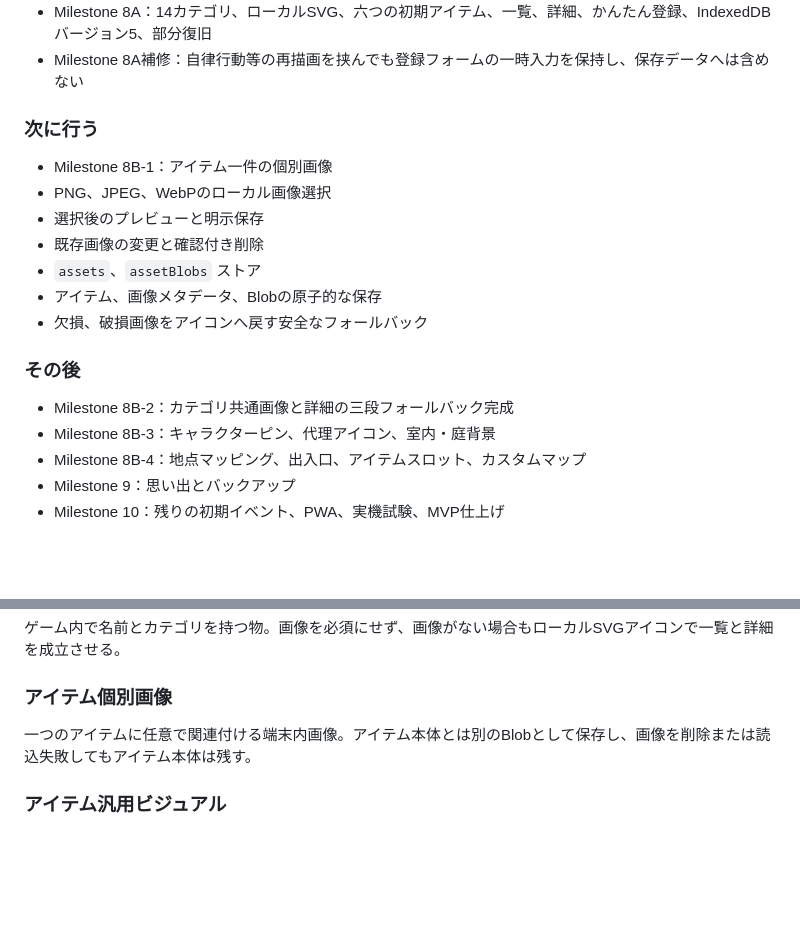
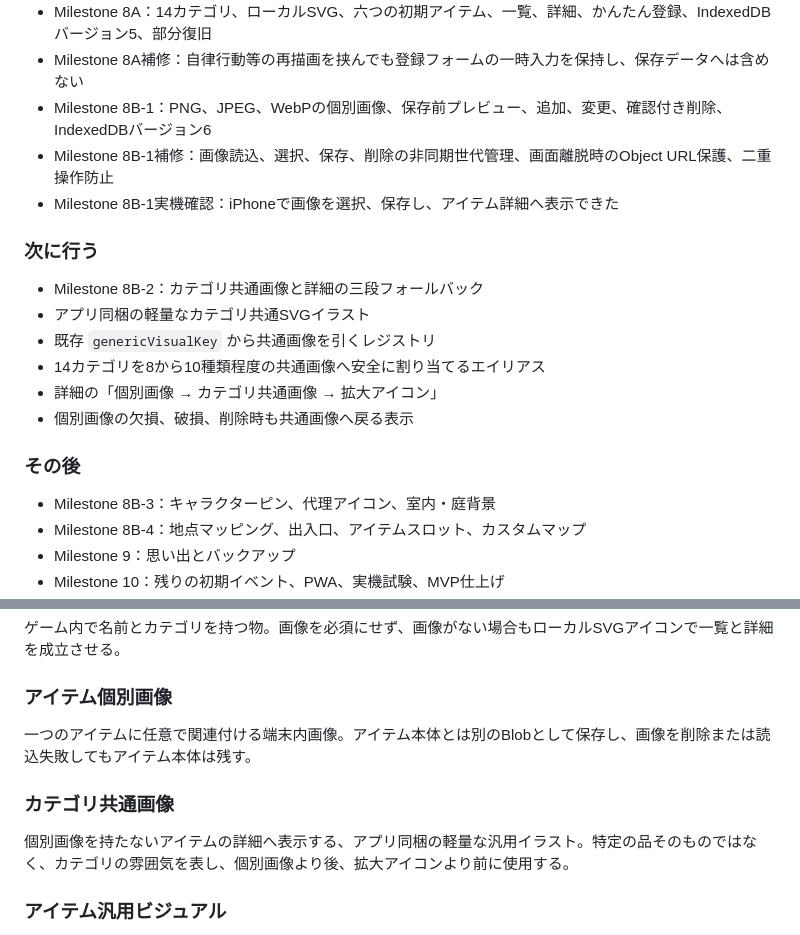
Before and after one commit to 417yuki/days_together, a Markdown page: docs/INDEX.md, 2 parts joined by grey strips. Rendered like a GitHub page; blank space fills up the shorter version.

Commit message:
Milestone 8B-1完了と8B-2をINDEXへ反映

```diff
--- a/docs/INDEX.md
+++ b/docs/INDEX.md
@@ -55,20 +55,21 @@
 - Milestone 7補修：履歴復元後の台詞残留防止、表示名の固定文言解消、JSONコードブロック形式の相談プロンプト
 - Milestone 8A：14カテゴリ、ローカルSVG、六つの初期アイテム、一覧、詳細、かんたん登録、IndexedDBバージョン5、部分復旧
 - Milestone 8A補修：自律行動等の再描画を挟んでも登録フォームの一時入力を保持し、保存データへは含めない
+- Milestone 8B-1：PNG、JPEG、WebPの個別画像、保存前プレビュー、追加、変更、確認付き削除、IndexedDBバージョン6
+- Milestone 8B-1補修：画像読込、選択、保存、削除の非同期世代管理、画面離脱時のObject URL保護、二重操作防止
+- Milestone 8B-1実機確認：iPhoneで画像を選択、保存し、アイテム詳細へ表示できた
 
 ### 次に行う
 
-- Milestone 8B-1：アイテム一件の個別画像
-- PNG、JPEG、WebPのローカル画像選択
-- 選択後のプレビューと明示保存
-- 既存画像の変更と確認付き削除
-- `assets`、`assetBlobs` ストア
-- アイテム、画像メタデータ、Blobの原子的な保存
-- 欠損、破損画像をアイコンへ戻す安全なフォールバック
+- Milestone 8B-2：カテゴリ共通画像と詳細の三段フォールバック
+- アプリ同梱の軽量なカテゴリ共通SVGイラスト
+- 既存 `genericVisualKey` から共通画像を引くレジストリ
+- 14カテゴリを8から10種類程度の共通画像へ安全に割り当てるエイリアス
+- 詳細の「個別画像 → カテゴリ共通画像 → 拡大アイコン」
+- 個別画像の欠損、破損、削除時も共通画像へ戻る表示
 
 ### その後
 
-- Milestone 8B-2：カテゴリ共通画像と詳細の三段フォールバック完成
 - Milestone 8B-3：キャラクターピン、代理アイコン、室内・庭背景
 - Milestone 8B-4：地点マッピング、出入口、アイテムスロット、カスタムマップ
 - Milestone 9：思い出とバックアップ
@@ -118,6 +119,10 @@
 
 一つのアイテムに任意で関連付ける端末内画像。アイテム本体とは別のBlobとして保存し、画像を削除または読込失敗してもアイテム本体は残す。
 
+### カテゴリ共通画像
+
+個別画像を持たないアイテムの詳細へ表示する、アプリ同梱の軽量な汎用イラスト。特定の品そのものではなく、カテゴリの雰囲気を表し、個別画像より後、拡大アイコンより前に使用する。
+
 ### アイテム汎用ビジュアル
 
 アイテムごとの専用画像を用意しなくても、汎用アイコンとカテゴリ共通画像で一覧、詳細、マップ表示を成立させる仕組み。
```
